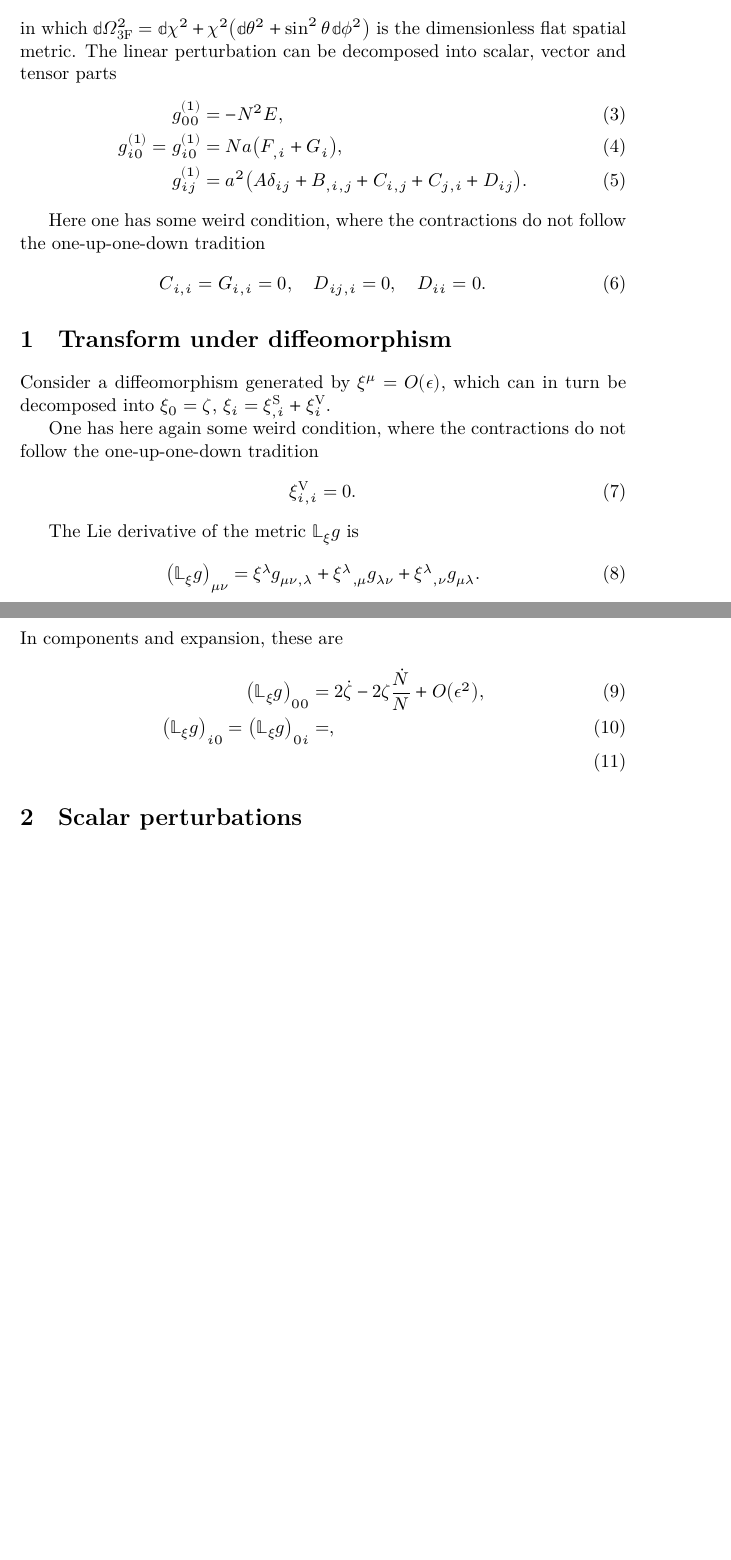
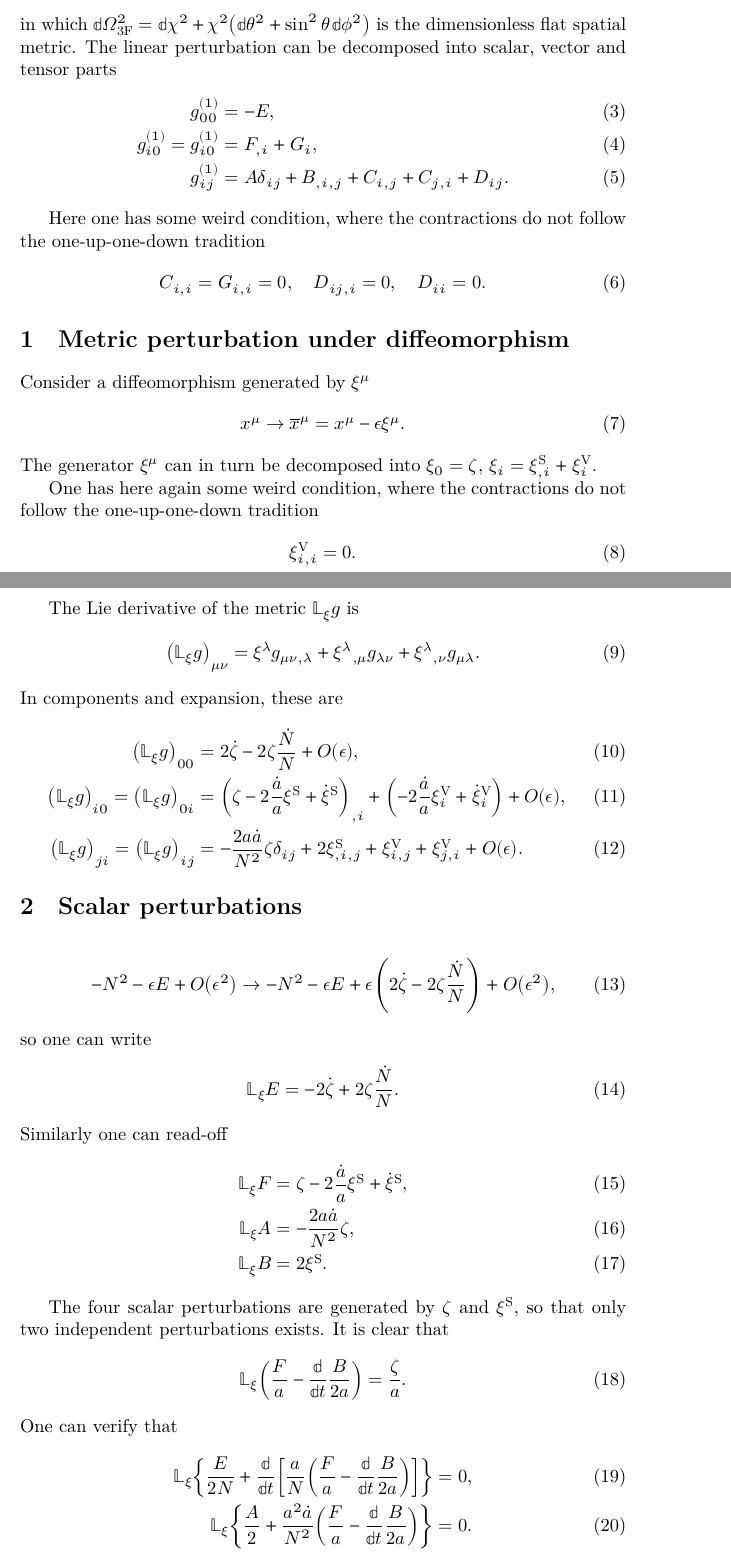
Before and after one commit to cmp0xff/Notes, a LaTeX document (cosmo-perturb/cosmo-perturb.tex): two parts of pages 1 and 2 of 2 before the commit and two parts of pages 1 and 2 of 3 after it, joined at a grey line, cut so that both start at the same text, the shorter picture padded with empty space. The pictures show the PDF file cosmo-perturb/cosmo-perturb.pdf that the author committed with the source.

Commit message:
seems the lapse function is not needed.. will go back tomorrow and see

```diff
--- a/cosmo-perturb/cosmo-perturb.tex
+++ b/cosmo-perturb/cosmo-perturb.tex
@@ -46,9 +46,9 @@ in which $\dd\Omega_\text{3F}^2 =
 dimensionless flat spatial metric.
 The linear perturbation can be decomposed into scalar, vector and tensor parts
 \begin{align}
-g^{(1)}_{00} &= -N^2 E, \\
-g^{(1)}_{i0} = g^{(1)}_{i0} &= N a \rbr{F_{,i}+G_i}, \\
-g^{(1)}_{ij} &= a^2\rbr{A \delta_{ij} + B_{,i,j}+C_{i,j}+C_{j,i}+D_{ij}}.
+g^{(1)}_{00} &= -E, \\
+g^{(1)}_{i0} = g^{(1)}_{i0} &= F_{,i}+G_i, \\
+g^{(1)}_{ij} &= A \delta_{ij} + B_{,i,j}+C_{i,j}+C_{j,i}+D_{ij}.
 \end{align}
 
 Here one has some weird condition, where the contractions do not follow the
@@ -61,12 +61,17 @@ D_{ij,i} = 0,
 D_{ii} = 0.
 \end{align}
 
+%%%%%%%%%%%%%%%%%%%%%%%%%%%%%%%%
+\section{Metric perturbation under diffeomorphism}
 
-\section{Transform under diffeomorphism}
+%%%%%%%%%%%%%%%%%%%%%%%%%%%%%%%%
 
-Consider a diffeomorphism generated by $\xi^\mu = \rfun{\Omicron}{\epsilon}$,
-which can in turn be decomposed into $\xi_0 = \zeta$, $\xi_i = \xi^\text{S}_{,i}
-+ \xi^\text{V}_{i}$.
+Consider a diffeomorphism generated by $\xi^\mu$
+\begin{align}
+x^\mu \to \overline{x}^\mu = x^\mu - \epsilon \xi^\mu.
+\end{align}
+The generator $\xi^\mu$ can in turn be decomposed into $\xi_0 = \zeta$, $\xi_i
+= \xi^\text{S}_{,i} + \xi^\text{V}_{i}$.
 
 One has here again some weird condition, where the contractions do not follow
 the one-up-one-down tradition
@@ -84,5 +89,5 @@ The Lie derivative of the metric $\BbbL_{\xi} g$ is
 In components and expansion, these are
 \begin{align}
 \rbr{\BbbL_{\xi} g}_{00} &=
-2\dot\zeta - 2\zeta \frac{\dot{N}}{N} + \rfun{\Omicron}{\epsilon^2}, \\
+2\dot\zeta - 2\zeta \frac{\dot{N}}{N} + \rfun{\Omicron}{\epsilon}, \\
 \rbr{\BbbL_{\xi} g}_{i0} = \rbr{\BbbL_{\xi} g}_{0i} &=
@@ -89,0 +109,25 @@ In components and expansion, these are
+-N^2 - \epsilon E + \rfun{\Omicron}{\epsilon^2} \to
+-N^2 - \epsilon E + \epsilon\rbr{2\dot\zeta - 2\zeta\frac{\dot{N}}{N}}
++ \rfun{\Omicron}{\epsilon^2},
+\end{align}
+so one can write
+\begin{align}
+\BbbL_\xi E = -2 \dot{\zeta} + 2 \zeta \frac{\dot{N}}{N}.
+\end{align}
+Similarly one can read-off
+\begin{align}
+\BbbL_\xi F &= \zeta - 2\frac{\dot{a}}{a}\xi^\text{S} + \dot{\xi}^\text{S}, \\
+\BbbL_\xi A &= -\frac{2a\dot{a}}{N^2}\zeta, \\
+\BbbL_\xi B &= 2\xi^\text{S}.
+\end{align}
+
+The four scalar perturbations are generated by $\zeta$ and $\xi^\text{S}$, so
+that only two independent perturbations exists. It is clear that
+\begin{align}
+\BbbL_\xi\rbr{\frac{F}{a}-\frde{}{t}\frac{B}{2a}} = \frac{\zeta}{a}.
+\end{align}
+One can verify that
+\begin{align}
+\BbbL_\xi\cbr{\frac{E}{2N}+
+\frde{}{t}\sbr{\frac{a}{N}\rbr{\frac{F}{a}-\frde{}{t}\frac{B}{2a}}}} &= 0, \\
+\BbbL_\xi\cbr{\frac{A}{2}+
```
Also changed, not shown: cosmo-perturb/cosmo-perturb.pdf, cosmo-perturb/cosmo-perturb.tex (31 more changed lines).
